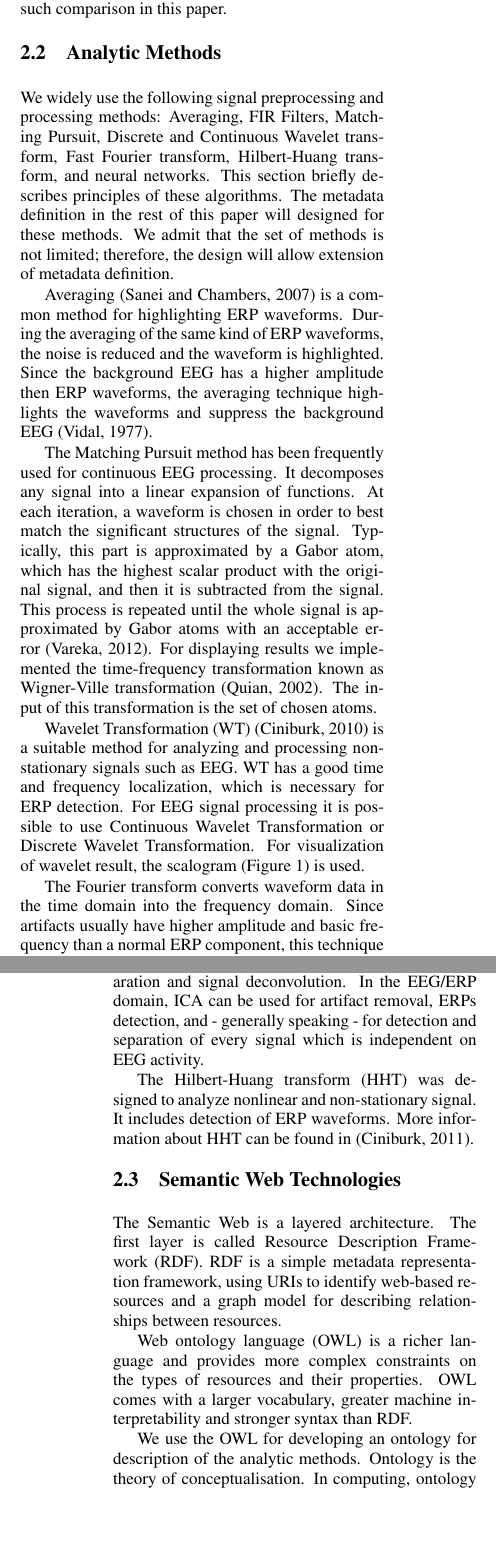
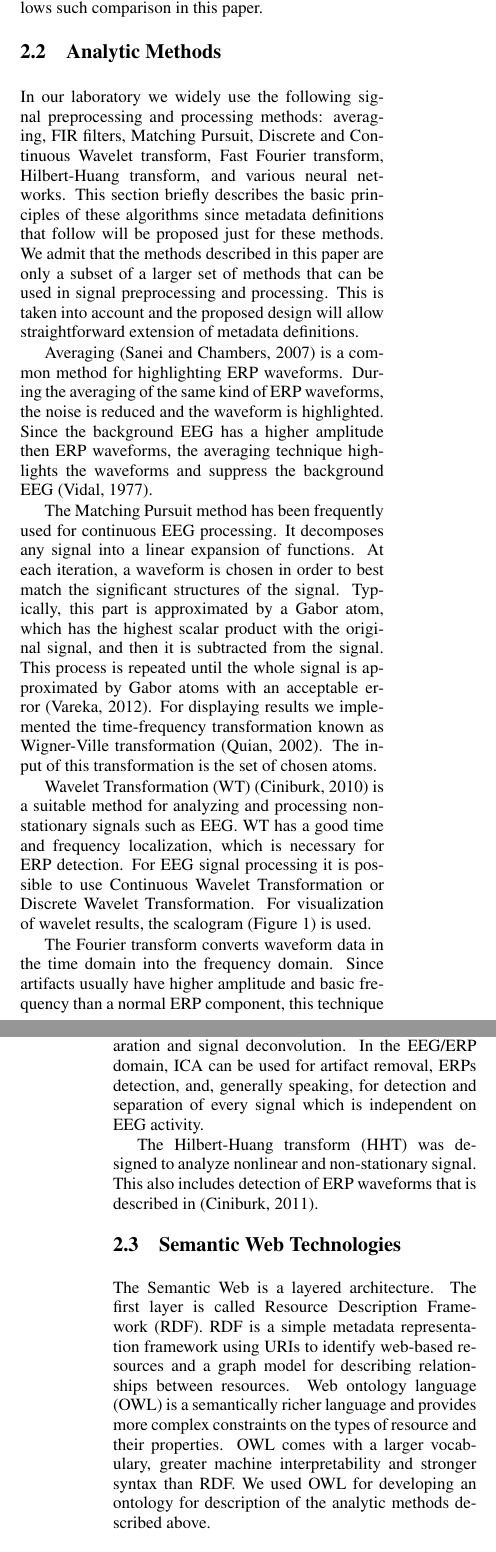
Before and after one commit to stebjan/Conferences, a LaTeX document (healthinf2016/HEALTHINF2016.tex): two parts of the columns of pages 2 and 3 of 6, joined at a grey line, cut so that both start at the same text, the shorter picture padded with empty space. Compiled offline with pdfLaTeX.

Commit message:
section 2

```diff
--- a/healthinf2016/HEALTHINF2016.tex
+++ b/healthinf2016/HEALTHINF2016.tex
@@ -67,22 +66,16 @@ The Wings is an open source workflows engine. Its source code is available at Gi
 
-The overview shows that formal description of methods in terms of semantic constrains (e.g. allowed values) exists. However, proper description of input/output parameters allowing semantic comparison of methods is still not satisfactorily solved. Therefore, we propose description of methods that allows such comparison in this paper.
-
+This overview shows that the formal description of methods in terms of semantic constraints (e.g. allowed values) exists. However, the proper description of input/output parameters allowing semantic comparison of methods is still not satisfactorily solved. Therefore, we propose description of methods that allows such comparison in this paper.
 
 \subsection{Analytic Methods}
 
-\noindent We widely use the following signal preprocessing and processing methods: Averaging, FIR Filters, Matching Pursuit, Discrete and Continuous Wavelet transform, Fast Fourier transform, Hilbert-Huang transform, and neural networks. This section briefly describes principles of these algorithms. The metadata definition in the rest of this paper will designed for these methods. We admit that the set of methods is not limited; therefore, the design will allow extension of metadata definition.
+\noindent In our laboratory we widely use the following signal preprocessing and processing methods: averaging, FIR filters, Matching Pursuit, Discrete and Continuous Wavelet transform, Fast Fourier transform, Hilbert-Huang transform, and various neural networks. This section briefly describes the basic principles of these algorithms since metadata definitions that follow will be proposed just for these methods. We admit that the methods described in this paper are only a subset of a larger set of methods that can be used in signal preprocessing and processing. This is taken into account and the proposed design will allow straightforward extension of metadata definitions.
 
 Averaging \cite{Sanei07} is a common method for highlighting ERP waveforms. During the averaging of  the  same  kind  of  ERP  waveforms,  the  noise  is  reduced  and  the  waveform  is  highlighted. Since the background  EEG  has a higher  amplitude  then  ERP  waveforms, the averaging technique highlights the waveforms and suppress the background EEG \cite{Vidal77}.
 
 The Matching Pursuit method has been frequently used for continuous EEG processing. It decomposes any signal into a linear expansion of functions. At each iteration, a waveform is chosen in order to best match the
-significant structures of the signal. Typically, this part is approximated by a Gabor atom, which has the highest scalar
-product with the original signal, and then it is subtracted from the signal. This process is repeated until the whole signal is
-approximated by Gabor atoms with an acceptable error \cite{Vareka12}. For displaying results we implemented the time-frequency
-transformation known as Wigner-Ville transformation \cite{Quian02}. The input of this transformation is the set of chosen atoms.
+significant structures of the signal. Typically, this part is approximated by a Gabor atom, which has the highest scalar product with the original signal, and then it is subtracted from the signal. This process is repeated until the whole signal is approximated by Gabor atoms with an acceptable error \cite{Vareka12}. For displaying results we implemented the time-frequency transformation known as Wigner-Ville transformation \cite{Quian02}. The input of this transformation is the set of chosen atoms.
 
-Wavelet Transformation (WT) \cite{Ciniburk10} is a suitable method for analyzing and processing non-stationary signals such as EEG.
-WT has a good time and frequency localization, which is necessary for ERP detection. For EEG signal processing it is
-possible to use Continuous Wavelet Transformation or Discrete Wavelet Transformation. For visualization of wavelet result, the scalogram (Figure 1) is used.
+Wavelet Transformation (WT) \cite{Ciniburk10} is a suitable method for analyzing and processing non-stationary signals such as EEG. WT has a good time and frequency localization, which is necessary for ERP detection. For EEG signal processing it is possible to use Continuous Wavelet Transformation or Discrete Wavelet Transformation. For visualization of wavelet results, the scalogram (Figure 1) is used.
 
 \begin{figure}[!h]
 
@@ -92,32 +85,15 @@ possible to use Continuous Wavelet Transformation or Discrete Wavelet Transforma
   \label{fig:scalogram}
  \end{figure}
 
-The Fourier transform converts waveform data in the time domain into the frequency domain. Since artifacts usually have higher amplitude and basic frequency than a normal ERP component, this technique is useful for detecting artifacts
-within the EEG or ERP signal.
+The Fourier transform converts waveform data in the time domain into the frequency domain. Since artifacts usually have higher amplitude and basic frequency than a normal ERP component, this technique is useful for detecting artifacts within the EEG or ERP signal.
 
-Independent Component Analysis (ICA) \cite{Hyv01} is a method for blind signal separation and signal deconvolution.
-In the EEG/ERP domain, ICA can be used for artifact removal, ERPs detection, and - generally speaking - for detection
-and separation of every signal which is independent on EEG activity.
+Independent Component Analysis (ICA) \cite{Hyv01} is a method for blind signal separation and signal deconvolution. In the EEG/ERP domain, ICA can be used for artifact removal, ERPs detection, and, generally speaking, for detection and separation of every signal which is independent on EEG activity.
 
-The  Hilbert-Huang  transform  (HHT)  was  designed  to  analyze  nonlinear  and  non-stationary signal. It includes detection of ERP waveforms.
-More information about HHT can be found in \cite{Ciniburk11}.
+The  Hilbert-Huang  transform  (HHT)  was  designed  to  analyze  nonlinear  and  non-stationary signal. This also includes detection of ERP waveforms that is described in \cite{Ciniburk11}.
 
 \subsection{Semantic Web Technologies}
 
-\noindent The Semantic Web is a layered architecture. The first layer
-is called Resource Description Framework (RDF). RDF is
-a simple metadata representation framework, using URIs to
-identify web-based resources and a graph model for describing
-relationships between resources.
-
-Web ontology language (OWL) is a richer language and
-provides more complex constraints on the types of resources
-and their properties. OWL comes with a larger vocabulary,
-greater machine interpretability and stronger syntax than RDF.
-
-We use the OWL for developing an ontology for description of the analytic methods. Ontology is the theory of conceptualisation. In computing, ontology
-provides a means of formally representing the structure of objects and relations in an information system and associating meaning with them \cite{Sun07}.
-
+\noindent The Semantic Web is a layered architecture. The first layer is called Resource Description Framework (RDF). RDF is a simple metadata representation framework using URIs to identify web-based resources and a graph model for describing relationships between resources. Web ontology language (OWL) is a semantically richer language and provides more complex constraints on the types of resource and their properties. OWL comes with a larger vocabulary, greater machine interpretability and stronger syntax than RDF. We used OWL for developing an ontology for description of the analytic methods described above.
 
 \section{\uppercase{Metadata Definition}}
 
```
Also changed, not shown: healthinf2016/HEALTHINF2016.tex (11 more changed lines).
